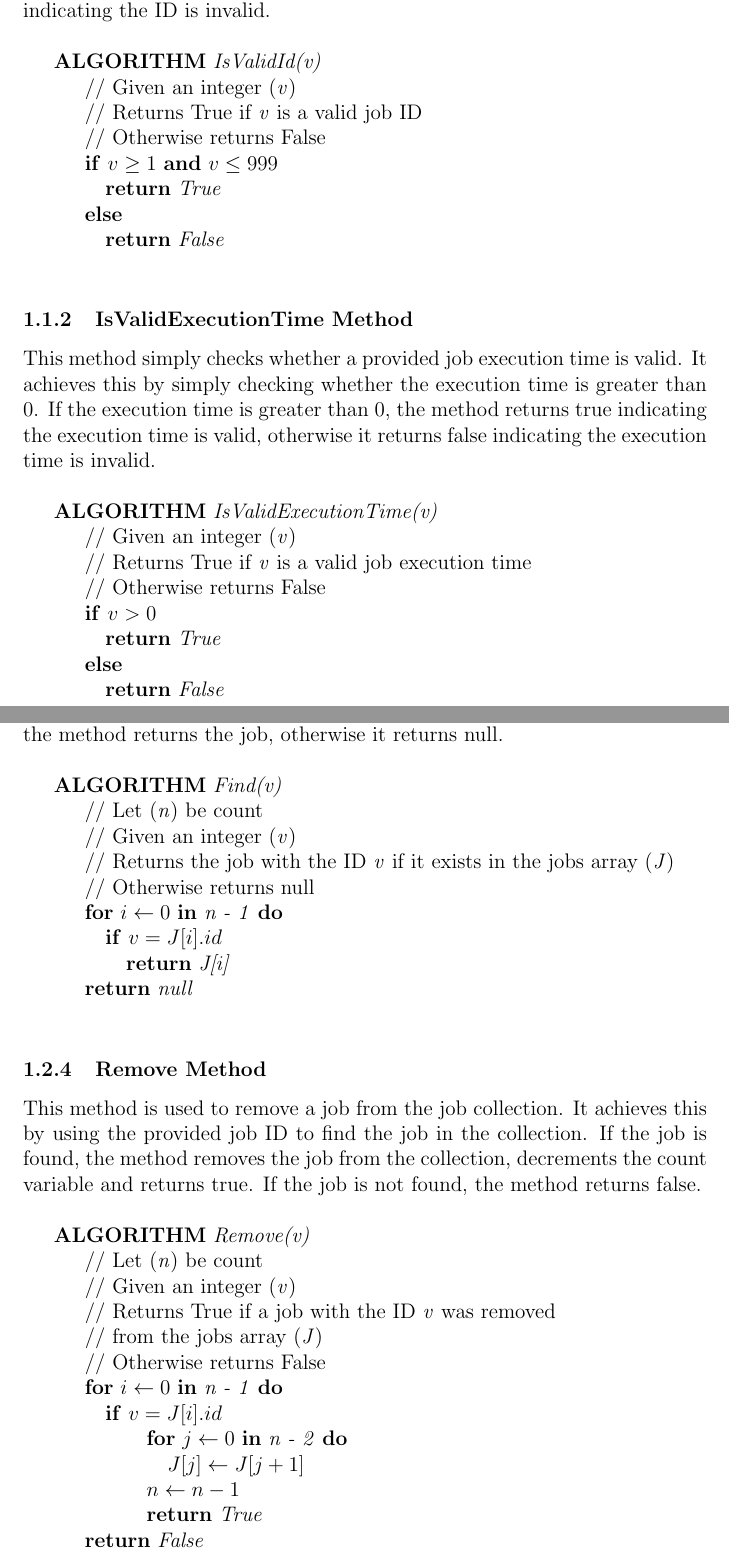
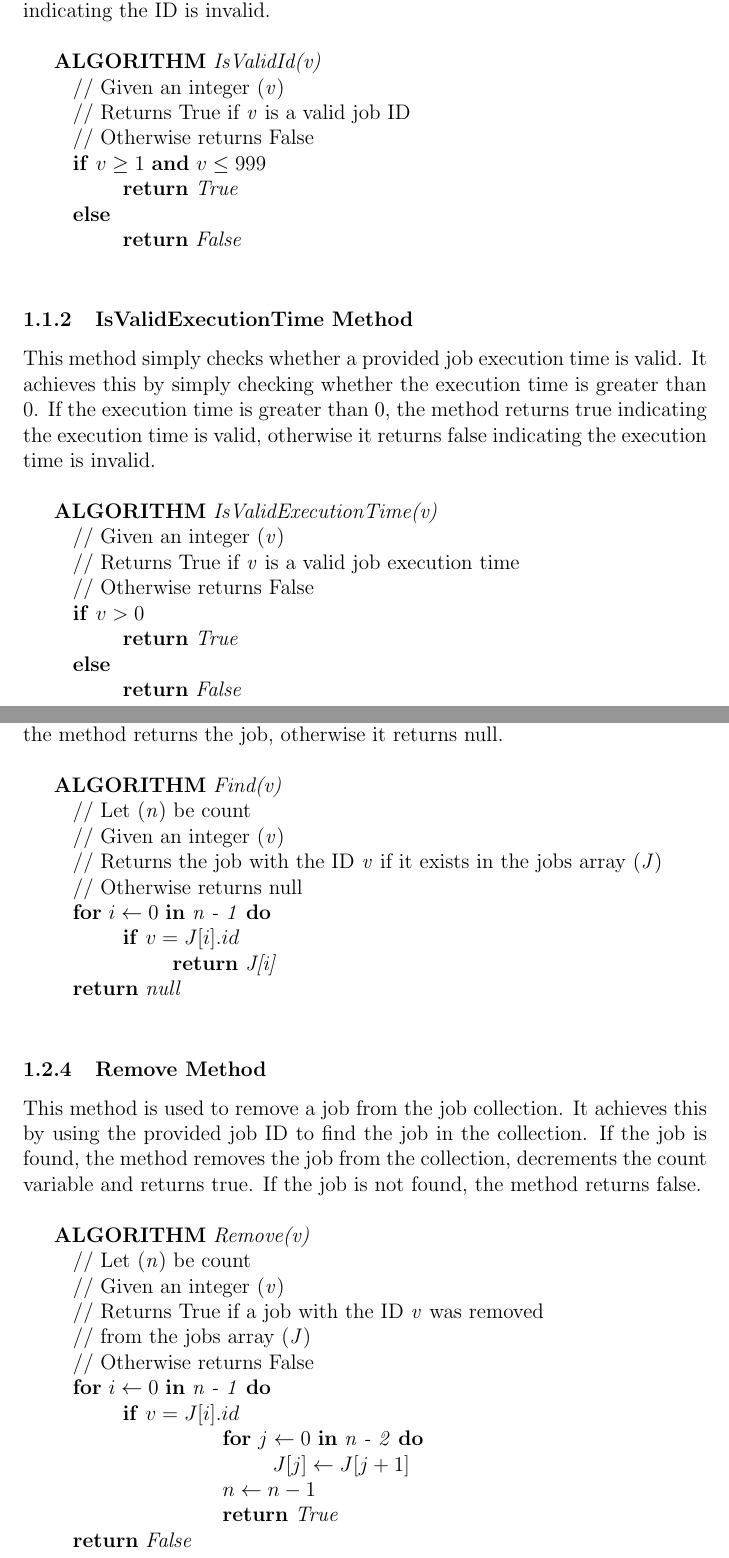
Before and after one commit to danemadsen/CAB301-Assignment-1, a LaTeX document (docs/CAB301-A1-Report.tex): two parts of pages 3 and 6 of 7, joined at a grey line, cut so that both start at the same text. Compiled offline with pdfLaTeX.

Commit message:
clean latex

```diff
--- a/docs/CAB301-A1-Report.tex
+++ b/docs/CAB301-A1-Report.tex
@@ -30,13 +30,13 @@
 				indicating the ID is invalid.\\
 
 				\textbf{ALGORITHM} \textit{IsValidId(v)}\\
-				\null\qquad\quad// Given an integer (\textit{v})\\
-				\null\qquad\quad// Returns True if \textit{v} is a valid job ID\\
-				\null\qquad\quad// Otherwise returns False\\
-				\null\qquad\quad\textbf{if} \textit{$v \geq 1$} \textbf{and} \textit{$v \leq 999$}\\
-				\null\qquad\qquad\textbf{return} \textit{True}\\
-				\null\qquad\quad\textbf{else}\\
-				\null\qquad\qquad\textbf{return} \textit{False}\\
+				\null\hspace{1cm}// Given an integer (\textit{v})\\
+				\null\hspace{1cm}// Returns True if \textit{v} is a valid job ID\\
+				\null\hspace{1cm}// Otherwise returns False\\
+				\null\hspace{1cm}\textbf{if} \textit{$v \geq 1$} \textbf{and} \textit{$v \leq 999$}\\
+				\null\hspace{2cm}\textbf{return} \textit{True}\\
+				\null\hspace{1cm}\textbf{else}\\
+				\null\hspace{2cm}\textbf{return} \textit{False}\\
 
 			\subsubsection{IsValidExecutionTime Method}
 				This method simply checks whether a provided job execution time is valid. It achieves
@@ -45,13 +45,13 @@
 				otherwise it returns false indicating the execution time is invalid.\\
 
 				\textbf{ALGORITHM} \textit{IsValidExecutionTime(v)}\\
-				\null\qquad\quad// Given an integer (\textit{v})\\
-				\null\qquad\quad// Returns True if \textit{v} is a valid job execution time\\
-				\null\qquad\quad// Otherwise returns False\\
-				\null\qquad\quad\textbf{if} \textit{$v > 0$}\\
-				\null\qquad\qquad\textbf{return} \textit{True}\\
-				\null\qquad\quad\textbf{else}\\
-				\null\qquad\qquad\textbf{return} \textit{False}
+				\null\hspace{1cm}// Given an integer (\textit{v})\\
+				\null\hspace{1cm}// Returns True if \textit{v} is a valid job execution time\\
+				\null\hspace{1cm}// Otherwise returns False\\
+				\null\hspace{1cm}\textbf{if} \textit{$v > 0$}\\
+				\null\hspace{2cm}\textbf{return} \textit{True}\\
+				\null\hspace{1cm}\textbf{else}\\
+				\null\hspace{2cm}\textbf{return} \textit{False}
 
 			\newpage
 
@@ -133,14 +133,14 @@
 				otherwise it returns null.\\
 
 				\textbf{ALGORITHM} \textit{Find(v)}\\
-				\null\qquad\quad// Let (\textit{n}) be count\\
-				\null\qquad\quad// Given an integer (\textit{v})\\
-				\null\qquad\quad// Returns the job with the ID \textit{v} if it exists in the jobs array (\textit{J})\\
-				\null\qquad\quad// Otherwise returns null\\
-				\null\qquad\quad\textbf{for} \textit{$i \gets 0$} \textbf{in} \textit{n - 1} \textbf{do}\\
-				\null\qquad\qquad\textbf{if} \textit{$v = J[i].id$}\\
-				\null\qquad\qquad\quad\textbf{return} \textit{J[i]}\\
-				\null\qquad\quad\textbf{return} \textit{null}\\
+				\null\hspace{1cm}// Let (\textit{n}) be count\\
+				\null\hspace{1cm}// Given an integer (\textit{v})\\
+				\null\hspace{1cm}// Returns the job with the ID \textit{v} if it exists in the jobs array (\textit{J})\\
+				\null\hspace{1cm}// Otherwise returns null\\
+				\null\hspace{1cm}\textbf{for} \textit{$i \gets 0$} \textbf{in} \textit{n - 1} \textbf{do}\\
+				\null\hspace{2cm}\textbf{if} \textit{$v = J[i].id$}\\
+				\null\hspace{3cm}\textbf{return} \textit{J[i]}\\
+				\null\hspace{1cm}\textbf{return} \textit{null}\\
 
 			\subsubsection{Remove Method}
 				This method is used to remove a job from the job collection. It achieves this by using the
@@ -149,18 +149,18 @@
 				the method returns false.\\
 
 				\textbf{ALGORITHM} \textit{Remove(v)}\\
-				\null\qquad\quad// Let (\textit{n}) be count\\
-				\null\qquad\quad// Given an integer (\textit{v})\\
-				\null\qquad\quad// Returns True if a job with the ID \textit{v} was removed\\
-				\null\qquad\quad// from the jobs array (\textit{J})\\
-				\null\qquad\quad// Otherwise returns False\\
-				\null\qquad\quad\textbf{for} \textit{$i \gets 0$} \textbf{in} \textit{n - 1} \textbf{do}\\
-				\null\qquad\qquad\textbf{if} \textit{$v = J[i].id$}\\
-				\null\qquad\qquad\qquad\textbf{for} \textit{$j \gets 0$} \textbf{in} \textit{n - 2} \textbf{do}\\
-				\null\qquad\qquad\qquad\quad\textit{$J[j] \gets J[j + 1]$}\\
-				\null\qquad\qquad\qquad\textit{$n \gets n - 1$}\\
-				\null\qquad\qquad\qquad\textbf{return} \textit{True}\\
-				\null\qquad\quad\textbf{return} \textit{False}\\
+				\null\hspace{1cm}// Let (\textit{n}) be count\\
+				\null\hspace{1cm}// Given an integer (\textit{v})\\
+				\null\hspace{1cm}// Returns True if a job with the ID \textit{v} was removed\\
+				\null\hspace{1cm}// from the jobs array (\textit{J})\\
+				\null\hspace{1cm}// Otherwise returns False\\
+				\null\hspace{1cm}\textbf{for} \textit{$i \gets 0$} \textbf{in} \textit{n - 1} \textbf{do}\\
+				\null\hspace{2cm}\textbf{if} \textit{$v = J[i].id$}\\
+				\null\hspace{4cm}\textbf{for} \textit{$j \gets 0$} \textbf{in} \textit{n - 2} \textbf{do}\\
+				\null\hspace{5cm}\textit{$J[j] \gets J[j + 1]$}\\
+				\null\hspace{4cm}\textit{$n \gets n - 1$}\\
+				\null\hspace{4cm}\textbf{return} \textit{True}\\
+				\null\hspace{1cm}\textbf{return} \textit{False}\\
 
 			\newpage
 
```
Also changed, not shown: docs/CAB301-A1-Report.pdf, docs/CAB301-A1-Report.tex (80 more changed lines), 4 other files.
